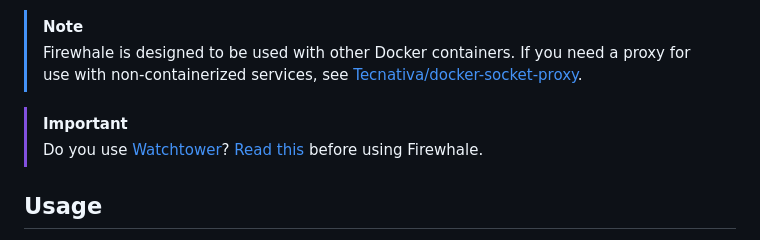
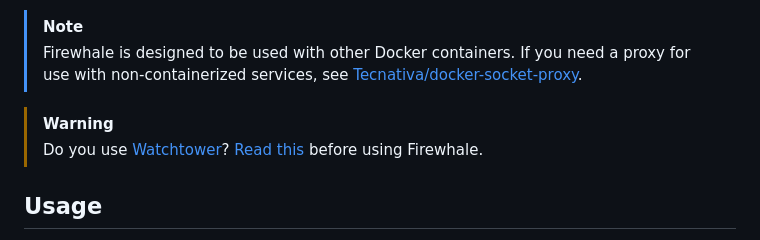
Before and after one commit to celsiusnarhwal/firewhale, a Markdown page: README.md, the part around the change. Rendered like a GitHub page.

```diff
--- a/README.md
+++ b/README.md
@@ -14,7 +14,7 @@ see and do.
 > Firewhale is designed to be used with other Docker containers. If you need a proxy for use with non-containerized
 > services, see [Tecnativa/docker-socket-proxy](https://github.com/tecnativa/docker-socket-proxy).
 
-> [!IMPORTANT]
+> [!WARNING]
 > Do you use [Watchtower](https://containarrr.dev/watchtower)? [Read this](#a-note-on-watchtower)
 > before using Firewhale.
 
```
